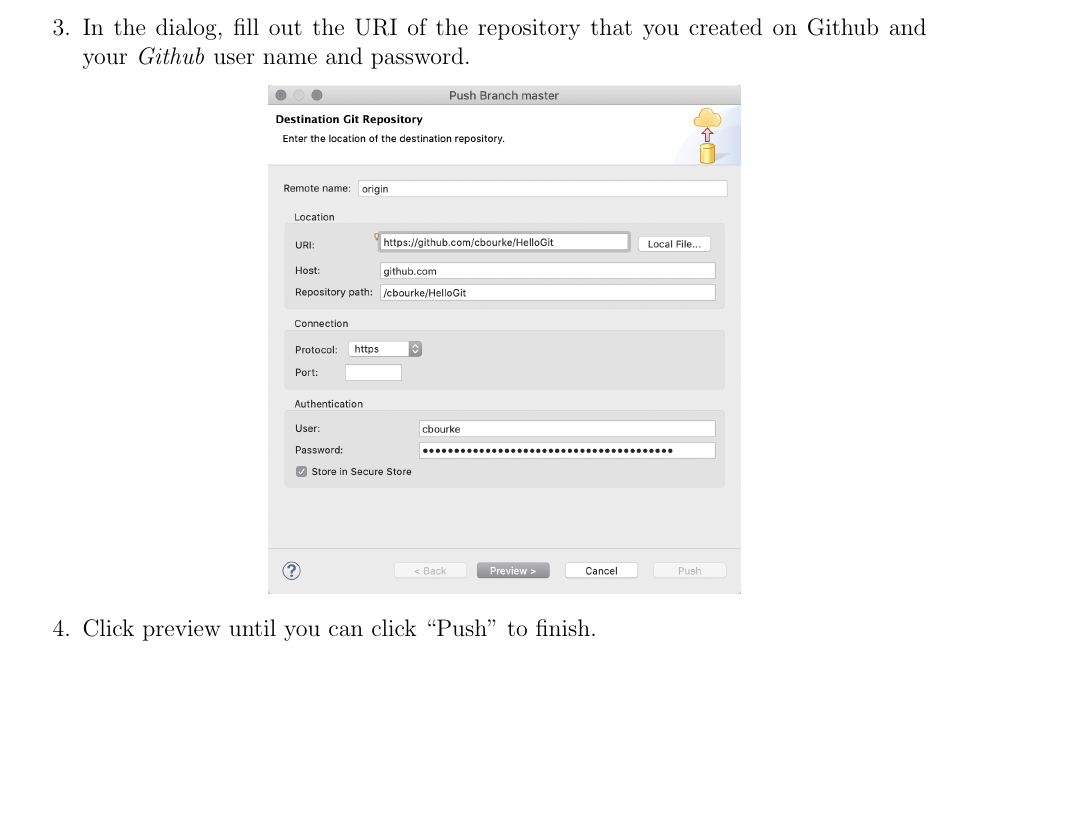
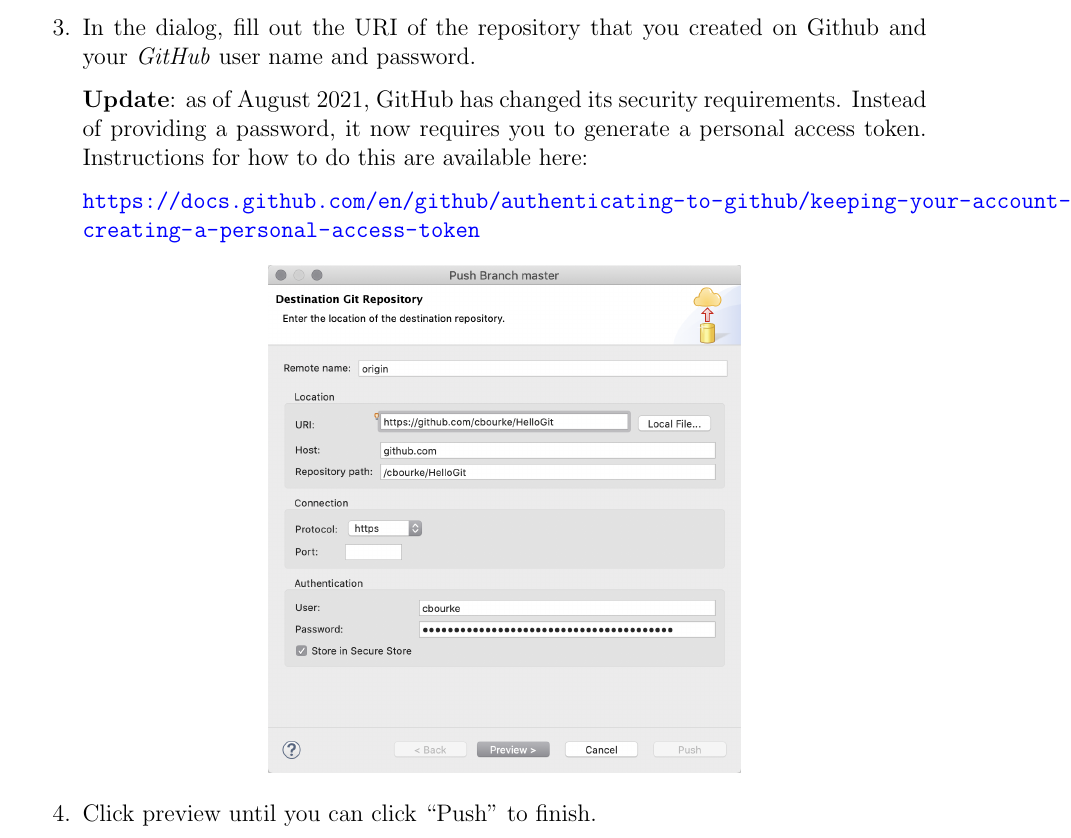
Before and after one commit to cbourke/ComputerScienceI, a LaTeX document (honors/hacks/hack1.0.tex): part of page 7 of 11, cut so that both start at the same text, the shorter picture padded with empty space. The pictures show the PDF file honors/hacks/hack1.0.pdf that the author committed with the source.

Commit message:
updated java versions to reflect PAT requirements

```diff
--- a/honors/hacks/hack1.0.tex
+++ b/honors/hacks/hack1.0.tex
@@ -215,7 +215,15 @@ still need to be \emph{pushed} to GitHub.
 	 \includegraphics[scale=0.45]{./hack1.0-files/eclipsePush}
    \end{center}
   \item In the dialog, fill out the URI of the repository that you created
-  on Github and your \emph{Github} user name and password.
+  on Github and your \emph{GitHub} user name and password.
+
+    \textbf{Update}: as of August 2021, GitHub has changed its security
+  requirements.  Instead of providing a password, it now requires you
+  to generate a personal access token.  Instructions for how to do this
+  are available here:
+
+  \url{https://docs.github.com/en/github/authenticating-to-github/keeping-your-account-and-data-secure/creating-a-personal-access-token}
+
    \begin{center}
 	 \includegraphics[scale=0.45]{./hack1.0-files/eclipsePushDialog}
    \end{center}
```
Also changed, not shown: honors/hacks/hack1.0.pdf.
